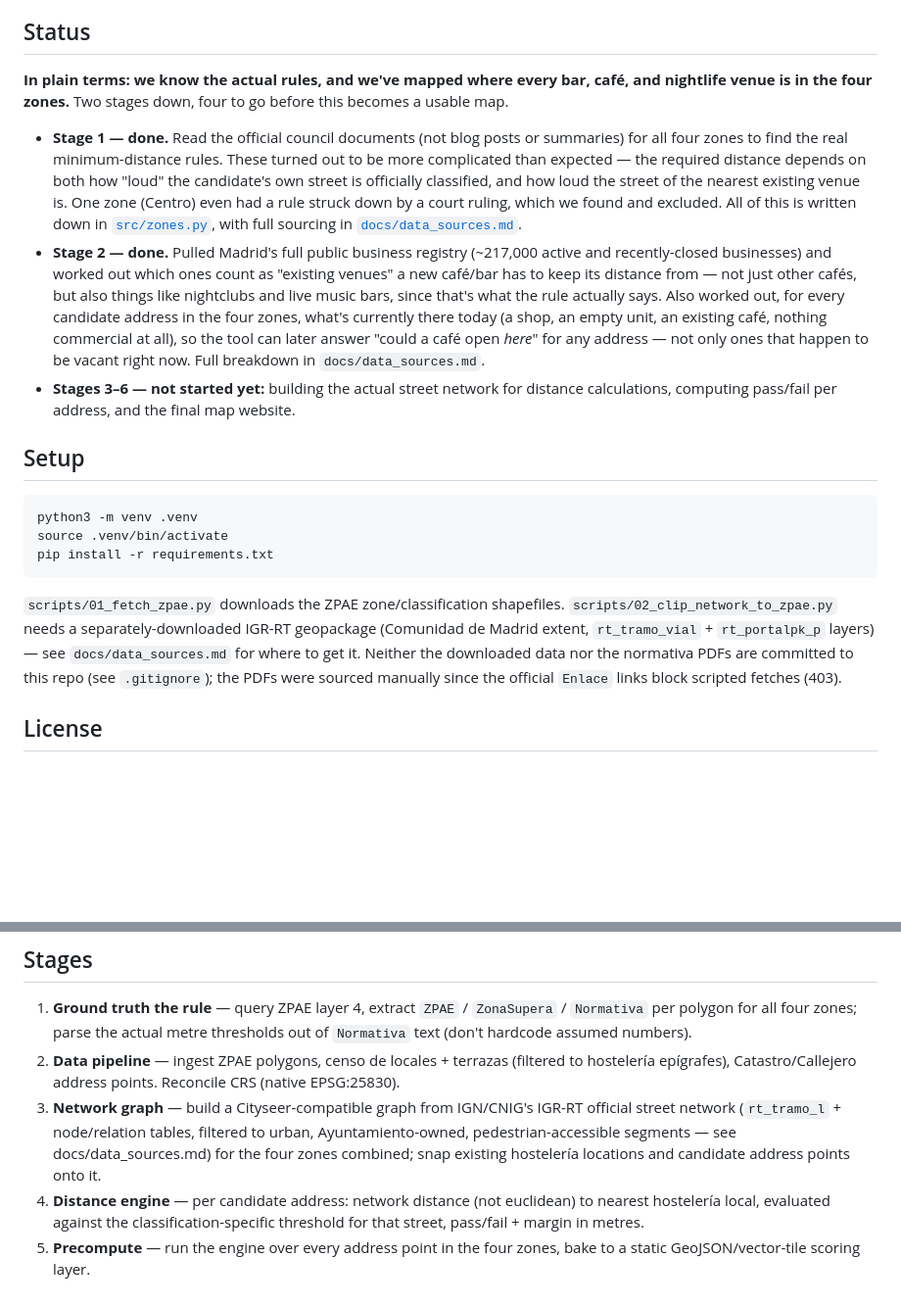
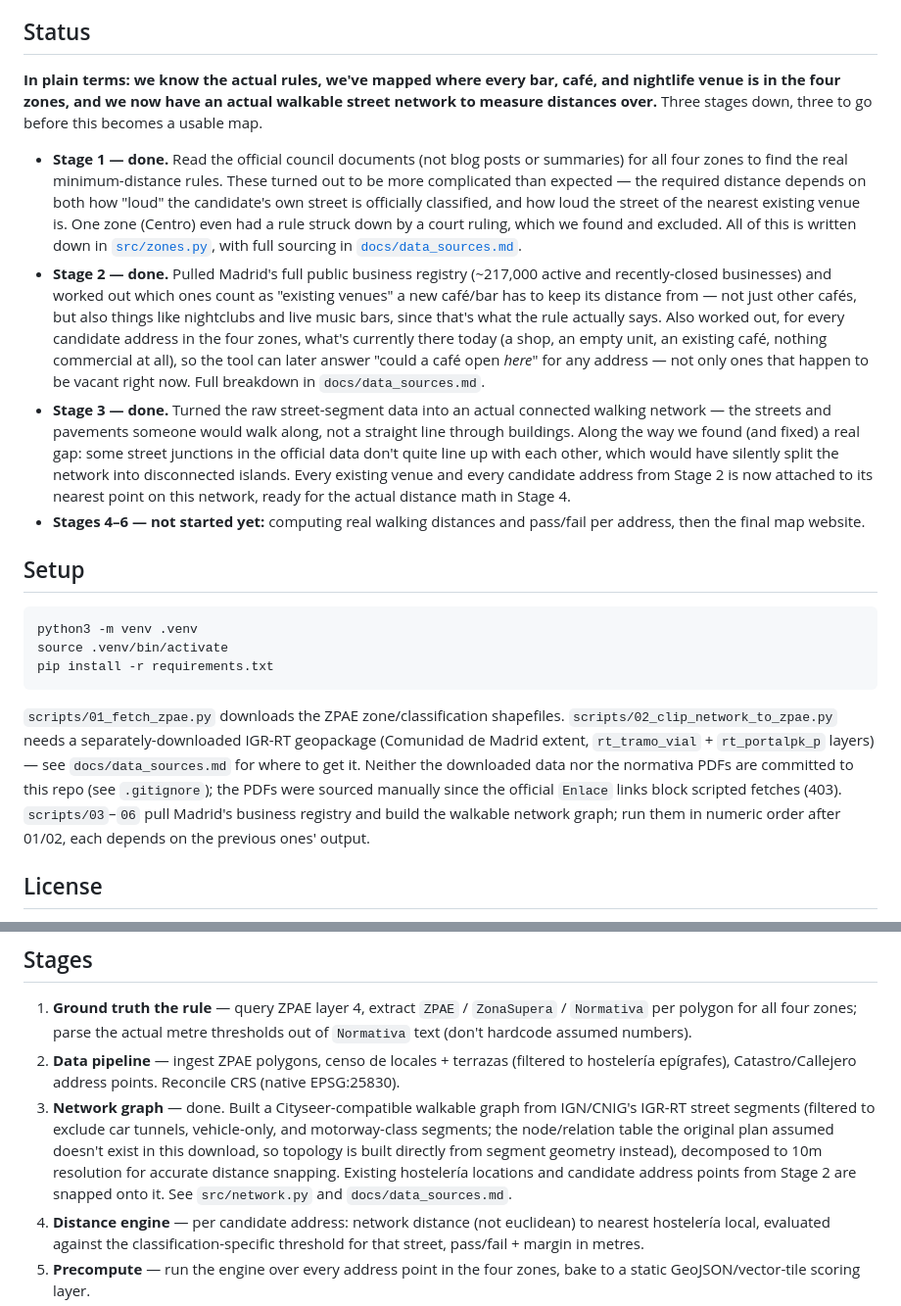
Before and after one commit to gregmaya/es-zpae-cafe, a Markdown page: README.md, 2 parts joined by grey strips. Shown at 98% size. Rendered like a GitHub page; blank space fills up the shorter version.

```diff
--- a/README.md
+++ b/README.md
@@ -13,9 +13,10 @@ reprojecting to EPSG:4326 only for the web layer).
 
 ## Status
 
-**In plain terms: we know the actual rules, and we've mapped where every
-bar, café, and nightlife venue is in the four zones.** Two stages down,
-four to go before this becomes a usable map.
+**In plain terms: we know the actual rules, we've mapped where every bar,
+café, and nightlife venue is in the four zones, and we now have an actual
+walkable street network to measure distances over.** Three stages down,
+three to go before this becomes a usable map.
 
 - **Stage 1 — done.** Read the official council documents (not blog posts
   or summaries) for all four zones to find the real minimum-distance rules.
@@ -36,9 +37,16 @@ four to go before this becomes a usable map.
   all), so the tool can later answer "could a café open *here*" for any
   address — not only ones that happen to be vacant right now. Full
   breakdown in `docs/data_sources.md`.
-- **Stages 3–6 — not started yet:** building the actual street network for
-  distance calculations, computing pass/fail per address, and the final
-  map website.
+- **Stage 3 — done.** Turned the raw street-segment data into an actual
+  connected walking network — the streets and pavements someone would walk
+  along, not a straight line through buildings. Along the way we found (and
+  fixed) a real gap: some street junctions in the official data don't quite
+  line up with each other, which would have silently split the network into
+  disconnected islands. Every existing venue and every candidate address
+  from Stage 2 is now attached to its nearest point on this network, ready
+  for the actual distance math in Stage 4.
+- **Stages 4–6 — not started yet:** computing real walking distances and
+  pass/fail per address, then the final map website.
 
 ## Setup
 
@@ -54,7 +62,9 @@ geopackage (Comunidad de Madrid extent, `rt_tramo_vial` + `rt_portalpk_p`
 layers) — see `docs/data_sources.md` for where to get it. Neither the
 downloaded data nor the normativa PDFs are committed to this repo (see
 `.gitignore`); the PDFs were sourced manually since the official `Enlace`
-links block scripted fetches (403).
+links block scripted fetches (403). `scripts/03`–`06` pull Madrid's business
+registry and build the walkable network graph; run them in numeric order
+after 01/02, each depends on the previous ones' output.
 
 ## License
 
@@ -88,11 +98,14 @@ missing — it wasn't, that text was just outdated; see
 2. **Data pipeline** — ingest ZPAE polygons, censo de locales + terrazas (filtered
    to hostelería epígrafes), Catastro/Callejero address points. Reconcile CRS
    (native EPSG:25830).
-3. **Network graph** — build a Cityseer-compatible graph from IGN/CNIG's
-   IGR-RT official street network (`rt_tramo_l` + node/relation tables,
-   filtered to urban, Ayuntamiento-owned, pedestrian-accessible segments —
-   see docs/data_sources.md) for the four zones combined; snap existing
-   hostelería locations and candidate address points onto it.
+3. **Network graph** — done. Built a Cityseer-compatible walkable graph
+   from IGN/CNIG's IGR-RT street segments (filtered to exclude car tunnels,
+   vehicle-only, and motorway-class segments; the node/relation table the
+   original plan assumed doesn't exist in this download, so topology is
+   built directly from segment geometry instead), decomposed to 10m
+   resolution for accurate distance snapping. Existing hostelería locations
+   and candidate address points from Stage 2 are snapped onto it. See
+   `src/network.py` and `docs/data_sources.md`.
 4. **Distance engine** — per candidate address: network distance (not euclidean)
    to nearest hostelería local, evaluated against the classification-specific
    threshold for that street, pass/fail + margin in metres.
```
Also changed, not shown: docs/data_sources.md (+79 -0 lines).
